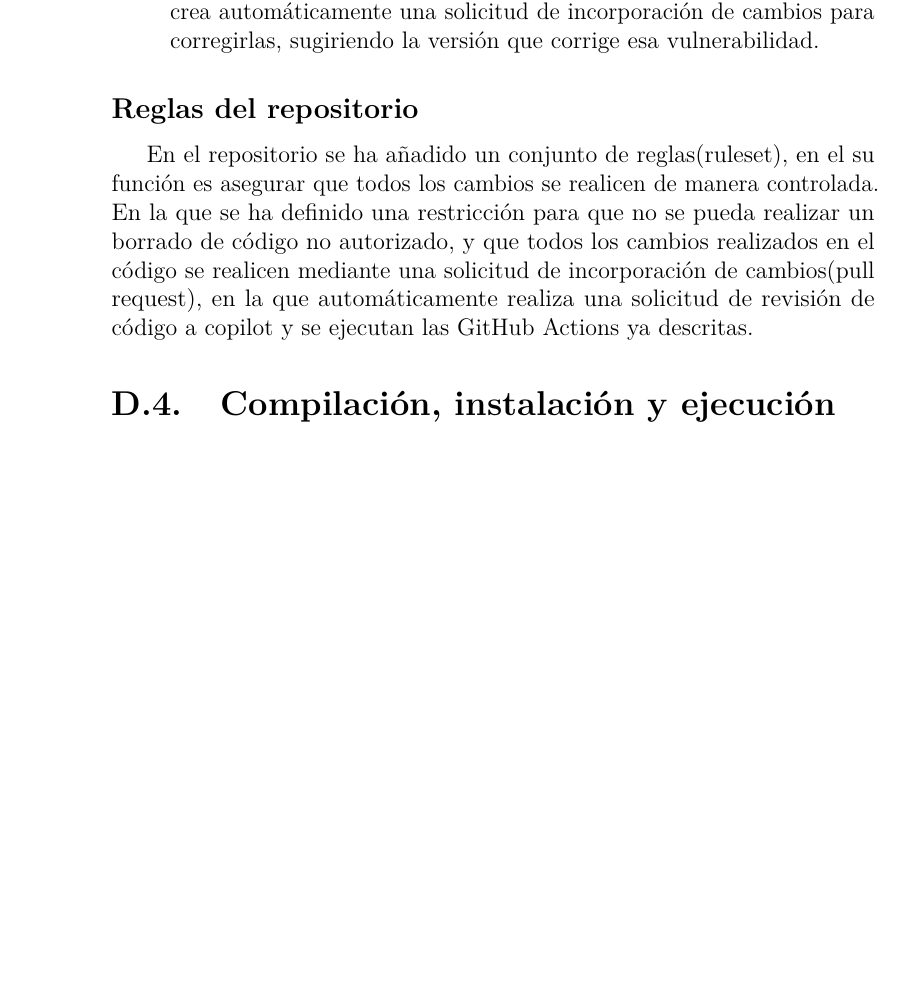
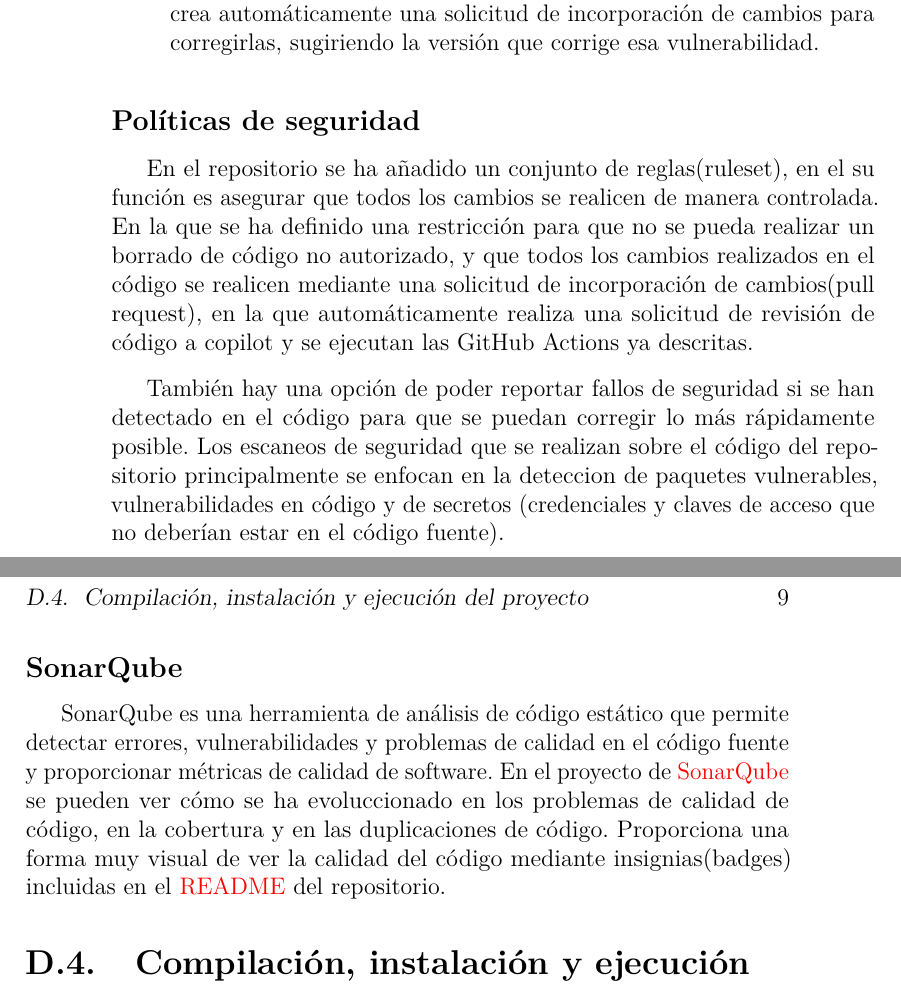
Before and after one commit to CesarRodrigu/GII-24.19-contramedidas-IoT-mediante-reinforcement-learning, a LaTeX book (docs/source/anexos.tex, which reads docs/source/tex/D_Manual_programador.tex): part of page 14 of 19 before the commit and two parts of pages 14 and 15 of 21 after it, the two joined at a grey line, cut so that both start at the same text, the shorter picture padded with empty space. Compiled offline with pdfLaTeX.

Commit message:
Añadida subsección sonar

```diff
--- a/docs/source/tex/D_Manual_programador.tex
+++ b/docs/source/tex/D_Manual_programador.tex
@@ -16,8 +16,15 @@ Las acciones de GitHub (GitHub Actions) son una herramienta de integración cont
     \item \textbf{Dependabot:} Dependabot es una herramienta de GitHub que ayuda a mantener las dependencias del proyecto actualizadas y seguras, en este caso solo está configurada para que actualice las dependencias si se ha detectado una vulnerabilidad en alguna de ellas. Dependabot crea automáticamente una solicitud de incorporación de cambios para corregirlas, sugiriendo la versión que corrige esa vulnerabilidad.
 \end{itemize}
 
-\subsection{Reglas del repositorio}
+\subsection{Políticas de seguridad}
 En el repositorio se ha añadido un conjunto de reglas(ruleset), en el su función es asegurar que todos los cambios se realicen de manera controlada. En la que se ha definido una restricción para que no se pueda realizar un borrado de código no autorizado, y que todos los cambios realizados en el código se realicen mediante una solicitud de incorporación de cambios(pull request), en la que automáticamente realiza una solicitud de revisión de código a copilot y se ejecutan las GitHub Actions ya descritas.
+
+También hay una opción de poder reportar fallos de seguridad si se han detectado en el código para que se puedan corregir lo más rápidamente posible.
+Los escaneos de seguridad que se realizan sobre el código del repositorio principalmente se enfocan en la deteccion de paquetes vulnerables, vulnerabilidades en código y de secretos (credenciales y claves de acceso que no deberían estar en el código fuente).
+
+\subsection{SonarQube}
+SonarQube es una herramienta de análisis de código estático que permite detectar errores, vulnerabilidades y problemas de calidad en el código fuente y proporcionar métricas de calidad de software. En el proyecto de \href{https://sonarcloud.io/project/overview?id=CesarRodrigu_GII-24.19-contramedidas-IoT-mediante-reinforcement-learning}{SonarQube} se pueden ver cómo se ha evoluccionado en los problemas de calidad de código, en la cobertura y en las duplicaciones de código. Proporciona una forma muy visual de ver la calidad del código mediante insignias(badges) incluidas en el \href{https://github.com/CesarRodrigu/GII-24.19-contramedidas-IoT-mediante-reinforcement-learning/blob/57-inicio-del-proceso-de-documentaci%C3%B3n-de-la-memoria/README.md}{README} del repositorio.
+
 
 \section{Compilación, instalación y ejecución del proyecto}
 
```
